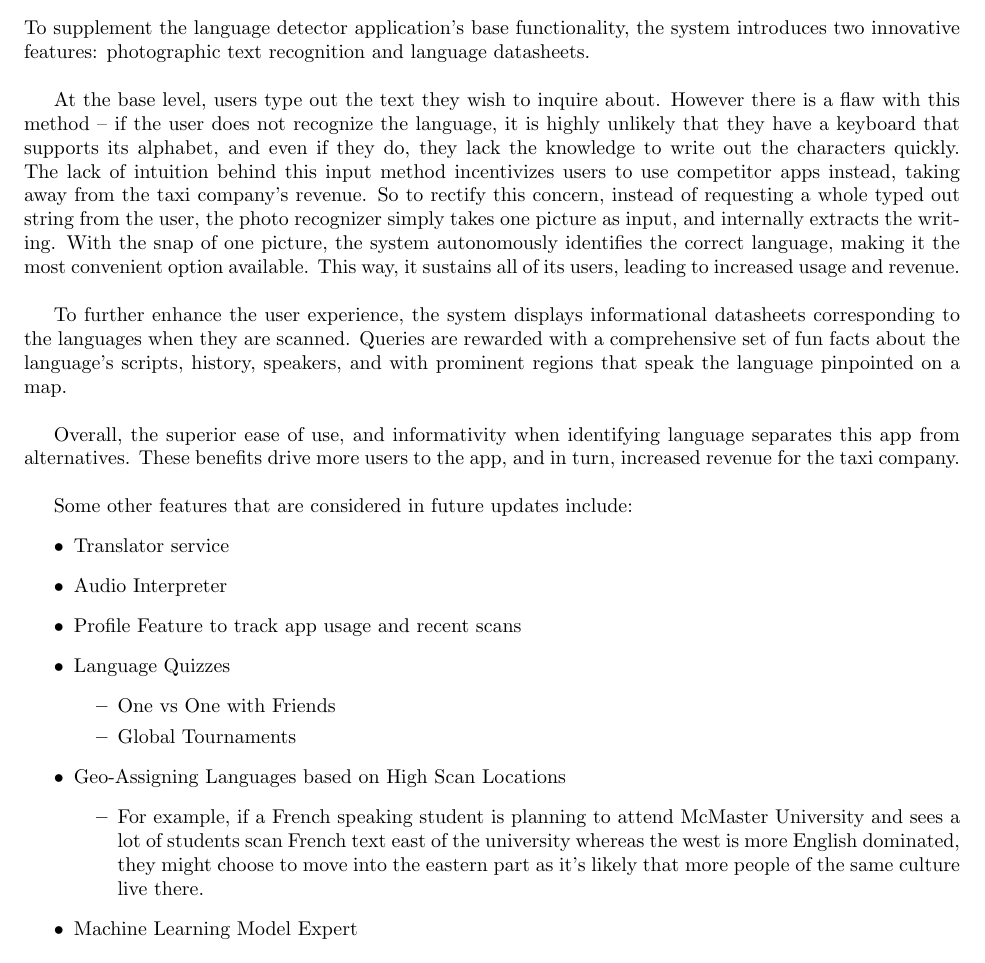
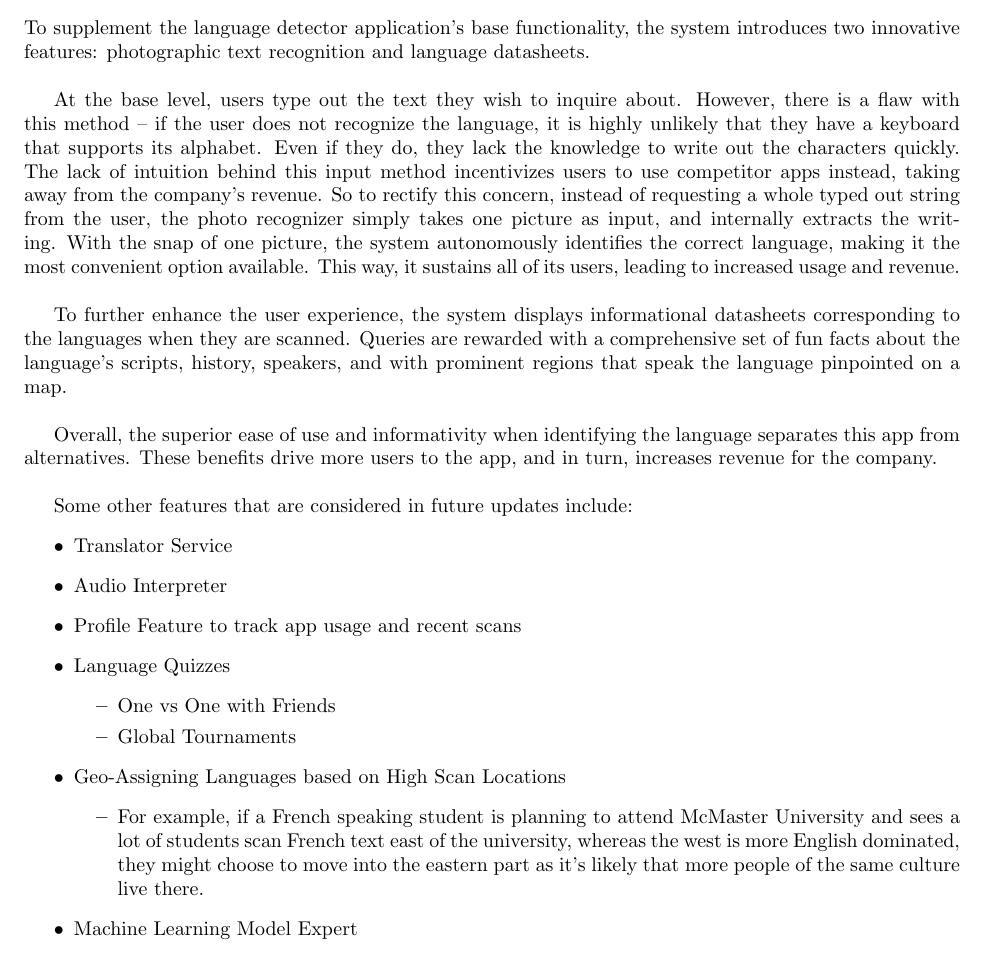
Before and after one commit to AH-Huynh942/3A03_What_Is_This_App, a LaTeX document (SE3A04_D1_index.tex, which reads Section6/6InnovativeFeatures.tex): part of page 16 of 18, cut so that both start at the same text. Compiled offline with pdfLaTeX.

Commit message:
finished editing section 6

```diff
--- a/Section6/6InnovativeFeatures.tex
+++ b/Section6/6InnovativeFeatures.tex
@@ -5,15 +5,15 @@
 
 To supplement the language detector application’s base functionality, the system introduces two innovative features: photographic text recognition and language datasheets.\\
 
-At the base level, users type out the text they wish to inquire about. However there is a flaw with this method – if the user does not recognize the language, it is highly unlikely that they have a keyboard that supports its alphabet, and even if they do, they lack the knowledge to write out the characters quickly. The lack of intuition behind this input method incentivizes users to use competitor apps instead, taking away from the taxi company’s revenue. So to rectify this concern, instead of requesting a whole typed out string from the user, the photo recognizer simply takes one picture as input, and internally extracts the writing. With the snap of one picture, the system autonomously identifies the correct language, making it the most convenient option available. This way, it sustains all of its users, leading to increased usage and revenue.\\
+At the base level, users type out the text they wish to inquire about. However, there is a flaw with this method – if the user does not recognize the language, it is highly unlikely that they have a keyboard that supports its alphabet. Even if they do, they lack the knowledge to write out the characters quickly. The lack of intuition behind this input method incentivizes users to use competitor apps instead, taking away from the company’s revenue. So to rectify this concern, instead of requesting a whole typed out string from the user, the photo recognizer simply takes one picture as input, and internally extracts the writing. With the snap of one picture, the system autonomously identifies the correct language, making it the most convenient option available. This way, it sustains all of its users, leading to increased usage and revenue.\\
 
 To further enhance the user experience, the system displays informational datasheets corresponding to the languages when they are scanned. Queries are rewarded with a comprehensive set of fun facts about the language’s scripts, history, speakers, and with prominent regions that speak the language pinpointed on a map.\\
 
-Overall, the superior ease of use, and informativity when identifying language separates this app from alternatives. These benefits drive more users to the app, and in turn, increased revenue for the taxi company.\\
+Overall, the superior ease of use and informativity when identifying the language separates this app from alternatives. These benefits drive more users to the app, and in turn, increases revenue for the company.\\
 
 Some other features that are considered in future updates include:
 \begin{itemize}
-    \item Translator service
+    \item Translator Service
     \item Audio Interpreter
     \item Profile Feature to track app usage and recent scans
     \item Language Quizzes
@@ -23,7 +23,7 @@ Some other features that are considered in future updates include:
     \end{itemize}
     \item Geo-Assigning Languages based on High Scan Locations
     \begin{itemize}
-        \item For example, if a French speaking student is planning to attend McMaster University and sees a lot of students scan French text east of the university whereas the west is more English dominated, they might choose to move into the eastern part as it's likely that more people of the same culture live there.
+        \item For example, if a French speaking student is planning to attend McMaster University and sees a lot of students scan French text east of the university, whereas the west is more English dominated, they might choose to move into the eastern part as it's likely that more people of the same culture live there.
     \end{itemize}
     \item Machine Learning Model Expert
 \end{itemize}
```
